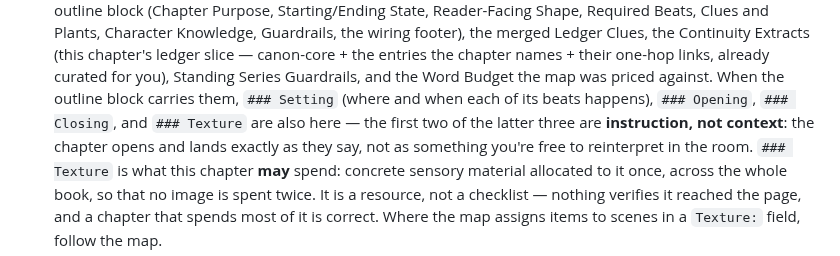
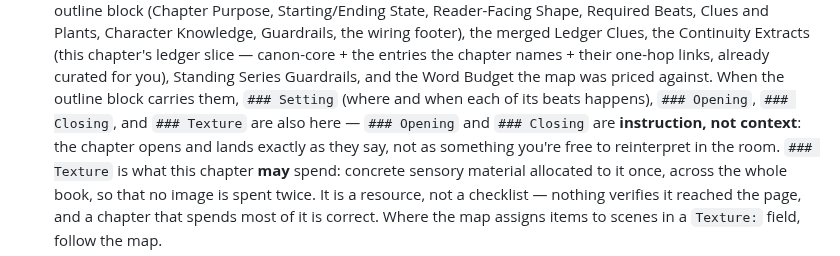
Before and after one commit to bkoh957/penny, a Markdown page: agents/drafter.md, the part around the change. Drawn GitHub-style.

Commit message:
chapter-cutter: fix Texture placeholder to be inert against the cut parser
Task 8 review found the "exactly this" template wrote the Texture
placeholder in live field syntax, which parse_cut_plan would ingest as a
real allocation if copied literally — texture has no gate, so nothing would
catch it. Replaced with an HTML comment that cannot parse as a field.
Also untangles a backward-counting phrase in drafter.md's packet-input
sentence (Opening/Closing named directly instead of "the first two of the
latter three").

Co-Authored-By: Claude Opus 5 <noreply@anthropic.com>
Claude-Session: https://claude.ai/code/session_01Ly9YLGFwUr8zT6s1Sdngyq

```diff
--- a/agents/drafter.md
+++ b/agents/drafter.md
@@ -27,9 +27,9 @@ Does not write ledgers.
   one-hop links, already curated for you), Standing Series Guardrails, and the Word
   Budget the map was priced against. When the outline block carries them, `###
   Setting` (where and when each of its beats happens), `### Opening`,
-  `### Closing`, and `### Texture` are also here — the first two of the latter
-  three are **instruction, not context**: the chapter opens and lands exactly as
-  they say, not as something you're free to reinterpret in the room.
+  `### Closing`, and `### Texture` are also here — `### Opening` and
+  `### Closing` are **instruction, not context**: the chapter opens and lands
+  exactly as they say, not as something you're free to reinterpret in the room.
   `### Texture` is what this chapter **may** spend: concrete sensory material
   allocated to it once, across the whole book, so that no image is spent twice.
   It is a resource, not a checklist — nothing verifies it reached the page, and
```
Also changed, not shown: agents/chapter-cutter.md (+1 -1 lines).
